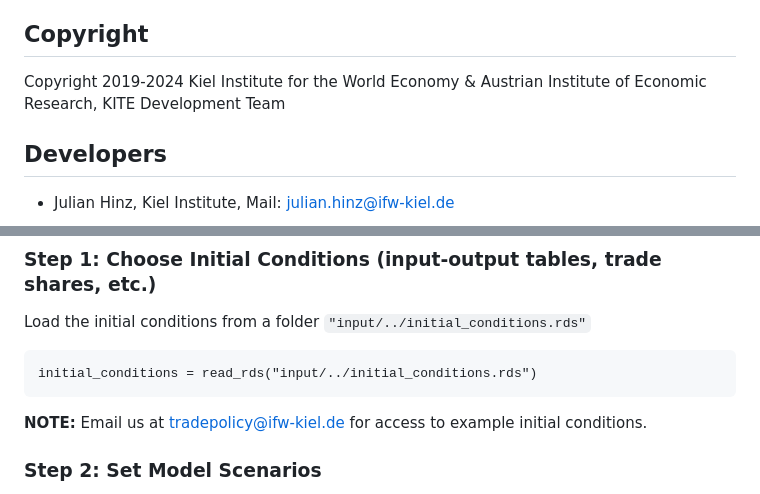
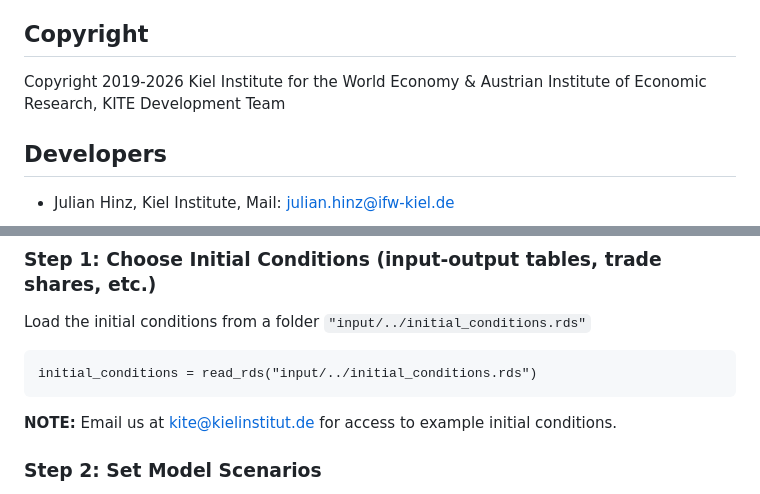
Before and after one commit to julianhinz/KITE, a Markdown page: README.md, 2 parts joined by grey strips. GitHub-like rendering.

````diff
--- a/README.md
+++ b/README.md
@@ -15,7 +15,7 @@ Version 24.01 allows the user to run different models within the same quantitati
 
 ## Copyright
 
-Copyright 2019-2024 Kiel Institute for the World Economy & Austrian Institute of Economic Research, KITE Development Team
+Copyright 2019-2026 Kiel Institute for the World Economy & Austrian Institute of Economic Research, KITE Development Team
 
 ## Developers
 
@@ -61,7 +61,7 @@ Load the initial conditions from a folder `"input/../initial_conditions.rds"`
 initial_conditions = read_rds("input/../initial_conditions.rds")
 ```
 
-**NOTE:** Email us at [tradepolicy@ifw-kiel.de](mailto:tradepolicy@ifw-kiel.de) for access to example initial conditions.
+**NOTE:** Email us at [kite@kielinstitut.de](mailto:kite@kielinstitut.de) for access to example initial conditions.
 
 ### Step 2: Set Model Scenarios
 
````
